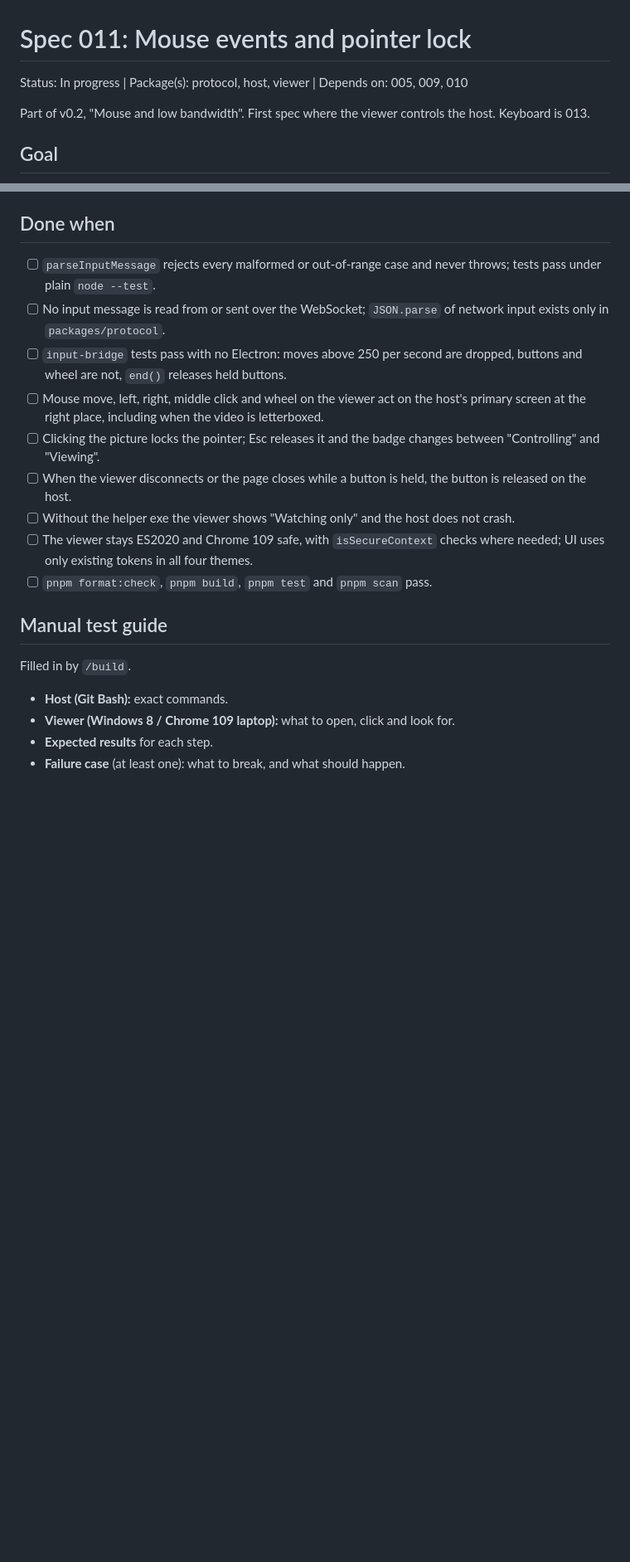
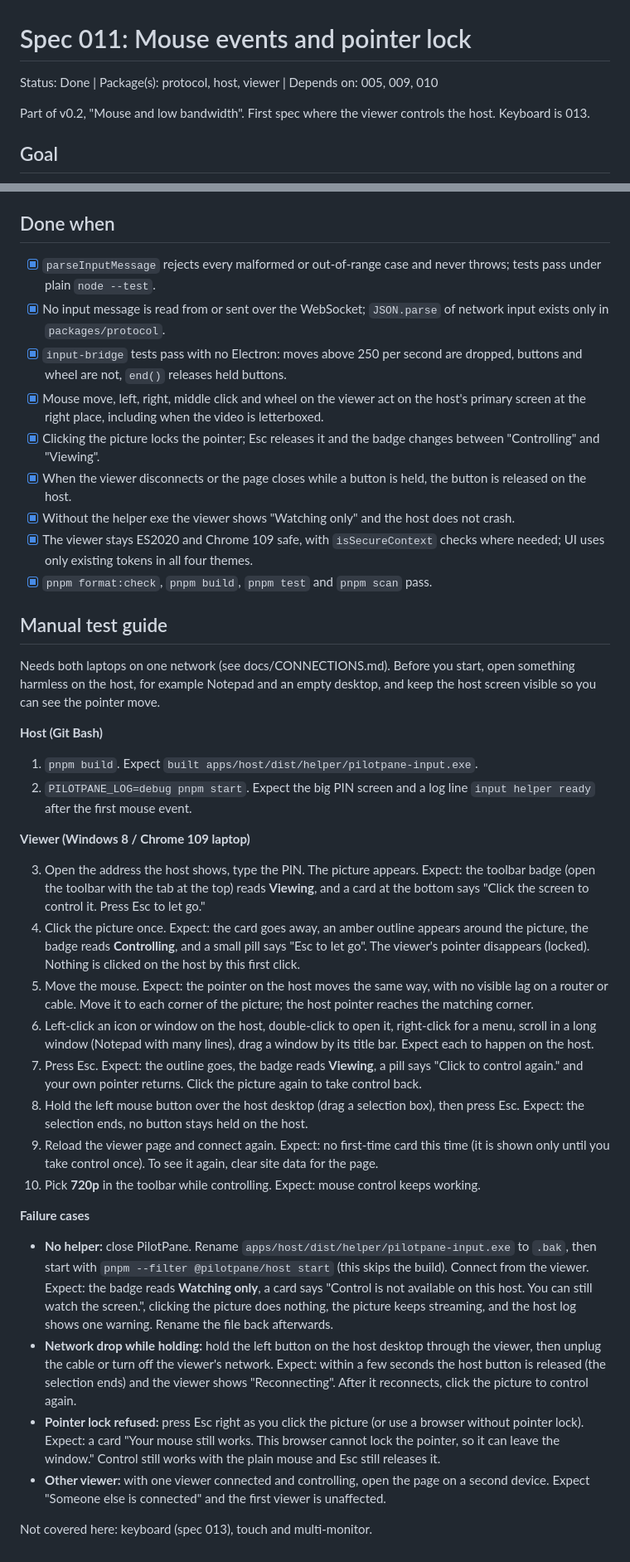
Before and after one commit to rafiyasir/pilotpane, a Markdown page: .claude/specs/011-mouse-events.md, 2 parts joined by grey strips. Shown at 83% size. GitHub-like rendering; blank space fills up the shorter version.

Commit message:
docs: mark spec 011 done and add test guide

```diff
--- a/.claude/specs/011-mouse-events.md
+++ b/.claude/specs/011-mouse-events.md
@@ -1,6 +1,6 @@
 # Spec 011: Mouse events and pointer lock
 
-Status: In progress | Package(s): protocol, host, viewer | Depends on: 005, 009, 010
+Status: Done | Package(s): protocol, host, viewer | Depends on: 005, 009, 010
 
 Part of v0.2, "Mouse and low bandwidth". First spec where the viewer controls the host. Keyboard is 013.
 
@@ -58,21 +58,41 @@ None.
 
 ## Done when
 
-- [ ] `parseInputMessage` rejects every malformed or out-of-range case and never throws; tests pass under plain `node --test`.
-- [ ] No input message is read from or sent over the WebSocket; `JSON.parse` of network input exists only in `packages/protocol`.
-- [ ] `input-bridge` tests pass with no Electron: moves above 250 per second are dropped, buttons and wheel are not, `end()` releases held buttons.
-- [ ] Mouse move, left, right, middle click and wheel on the viewer act on the host's primary screen at the right place, including when the video is letterboxed.
-- [ ] Clicking the picture locks the pointer; Esc releases it and the badge changes between "Controlling" and "Viewing".
-- [ ] When the viewer disconnects or the page closes while a button is held, the button is released on the host.
-- [ ] Without the helper exe the viewer shows "Watching only" and the host does not crash.
-- [ ] The viewer stays ES2020 and Chrome 109 safe, with `isSecureContext` checks where needed; UI uses only existing tokens in all four themes.
-- [ ] `pnpm format:check`, `pnpm build`, `pnpm test` and `pnpm scan` pass.
+- [x] `parseInputMessage` rejects every malformed or out-of-range case and never throws; tests pass under plain `node --test`.
+- [x] No input message is read from or sent over the WebSocket; `JSON.parse` of network input exists only in `packages/protocol`.
+- [x] `input-bridge` tests pass with no Electron: moves above 250 per second are dropped, buttons and wheel are not, `end()` releases held buttons.
+- [x] Mouse move, left, right, middle click and wheel on the viewer act on the host's primary screen at the right place, including when the video is letterboxed.
+- [x] Clicking the picture locks the pointer; Esc releases it and the badge changes between "Controlling" and "Viewing".
+- [x] When the viewer disconnects or the page closes while a button is held, the button is released on the host.
+- [x] Without the helper exe the viewer shows "Watching only" and the host does not crash.
+- [x] The viewer stays ES2020 and Chrome 109 safe, with `isSecureContext` checks where needed; UI uses only existing tokens in all four themes.
+- [x] `pnpm format:check`, `pnpm build`, `pnpm test` and `pnpm scan` pass.
 
 ## Manual test guide
 
-Filled in by `/build`.
+Needs both laptops on one network (see docs/CONNECTIONS.md). Before you start, open something harmless on the host, for example Notepad and an empty desktop, and keep the host screen visible so you can see the pointer move.
 
-- **Host (Git Bash):** exact commands.
-- **Viewer (Windows 8 / Chrome 109 laptop):** what to open, click and look for.
-- **Expected results** for each step.
-- **Failure case** (at least one): what to break, and what should happen.
+**Host (Git Bash)**
+
+1. `pnpm build`. Expect `built apps/host/dist/helper/pilotpane-input.exe`.
+2. `PILOTPANE_LOG=debug pnpm start`. Expect the big PIN screen and a log line `input helper ready` after the first mouse event.
+
+**Viewer (Windows 8 / Chrome 109 laptop)**
+
+3. Open the address the host shows, type the PIN. The picture appears. Expect: the toolbar badge (open the toolbar with the tab at the top) reads **Viewing**, and a card at the bottom says "Click the screen to control it. Press Esc to let go."
+4. Click the picture once. Expect: the card goes away, an amber outline appears around the picture, the badge reads **Controlling**, and a small pill says "Esc to let go". The viewer's pointer disappears (locked). Nothing is clicked on the host by this first click.
+5. Move the mouse. Expect: the pointer on the host moves the same way, with no visible lag on a router or cable. Move it to each corner of the picture; the host pointer reaches the matching corner.
+6. Left-click an icon or window on the host, double-click to open it, right-click for a menu, scroll in a long window (Notepad with many lines), drag a window by its title bar. Expect each to happen on the host.
+7. Press Esc. Expect: the outline goes, the badge reads **Viewing**, a pill says "Click to control again." and your own pointer returns. Click the picture again to take control back.
+8. Hold the left mouse button over the host desktop (drag a selection box), then press Esc. Expect: the selection ends, no button stays held on the host.
+9. Reload the viewer page and connect again. Expect: no first-time card this time (it is shown only until you take control once). To see it again, clear site data for the page.
+10. Pick **720p** in the toolbar while controlling. Expect: mouse control keeps working.
+
+**Failure cases**
+
+- **No helper:** close PilotPane. Rename `apps/host/dist/helper/pilotpane-input.exe` to `.bak`, then start with `pnpm --filter @pilotpane/host start` (this skips the build). Connect from the viewer. Expect: the badge reads **Watching only**, a card says "Control is not available on this host. You can still watch the screen.", clicking the picture does nothing, the picture keeps streaming, and the host log shows one warning. Rename the file back afterwards.
+- **Network drop while holding:** hold the left button on the host desktop through the viewer, then unplug the cable or turn off the viewer's network. Expect: within a few seconds the host button is released (the selection ends) and the viewer shows "Reconnecting". After it reconnects, click the picture to control again.
+- **Pointer lock refused:** press Esc right as you click the picture (or use a browser without pointer lock). Expect: a card "Your mouse still works. This browser cannot lock the pointer, so it can leave the window." Control still works with the plain mouse and Esc still releases it.
+- **Other viewer:** with one viewer connected and controlling, open the page on a second device. Expect "Someone else is connected" and the first viewer is unaffected.
+
+Not covered here: keyboard (spec 013), touch and multi-monitor.
```
Also changed, not shown: docs/ROADMAP.md (+6 -6 lines).
